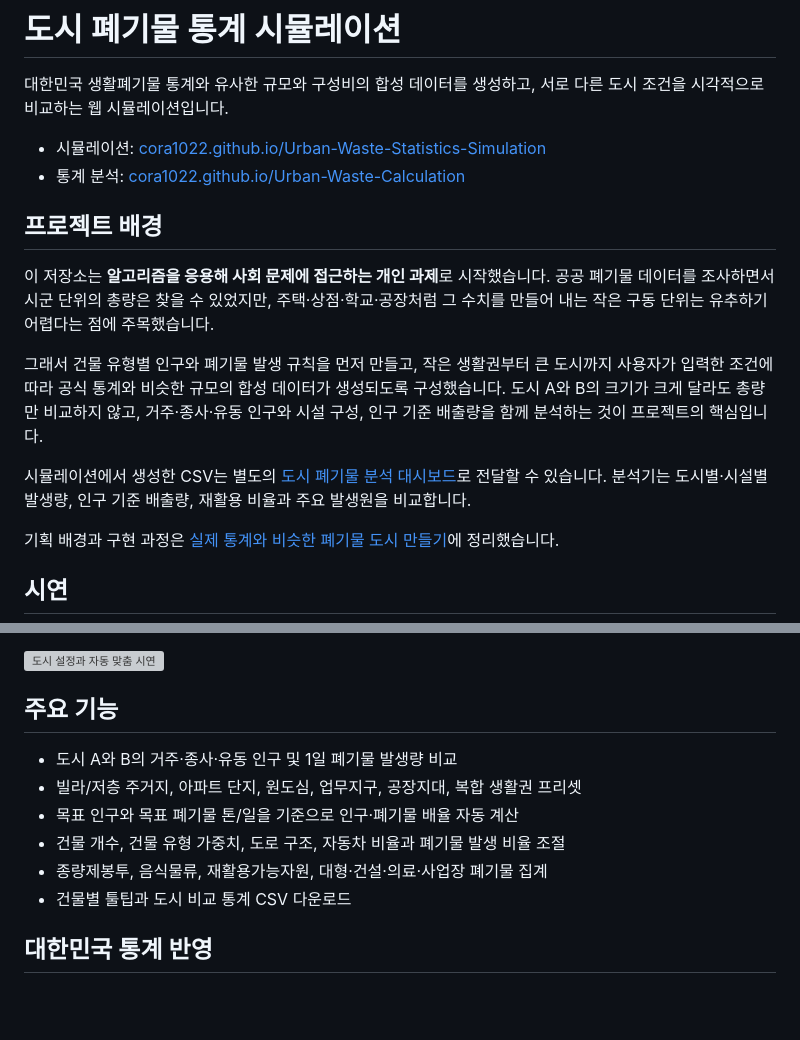
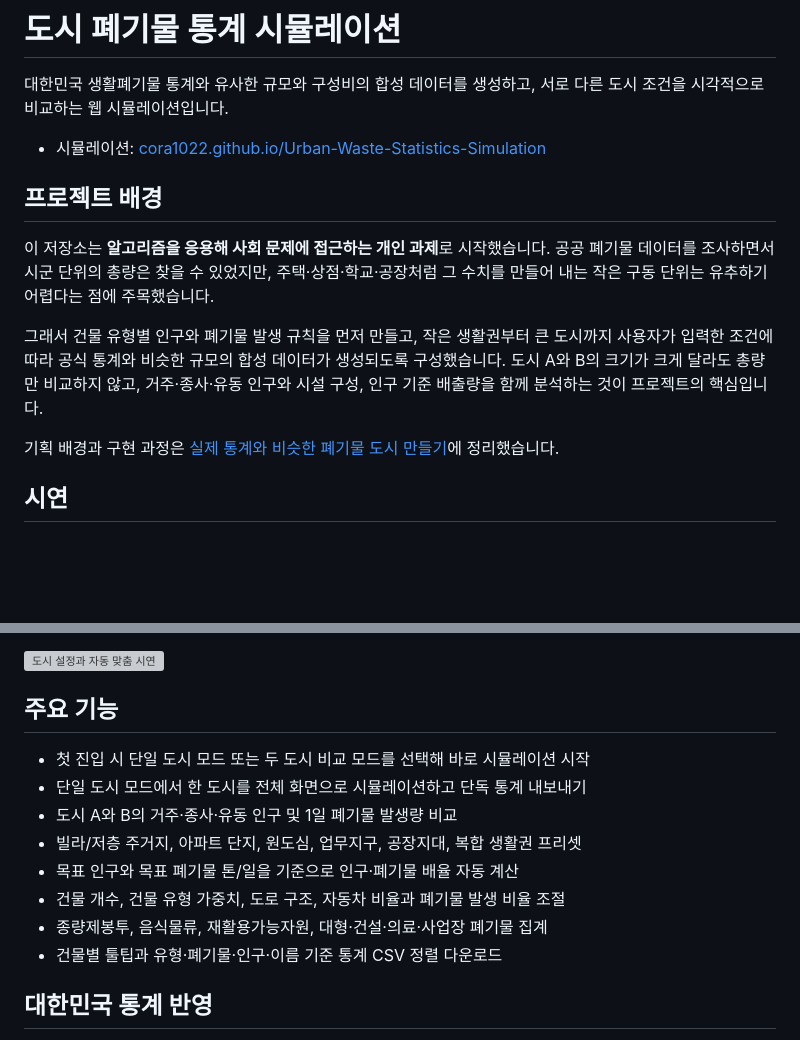
Before and after one commit to cora1022/Urban-Waste-Statistics-Simulation, a Markdown page: README.md, 2 parts joined by grey strips. Drawn GitHub-style; blank space fills up the shorter version; grey boxes are pictures that could not be loaded.

Commit message:
docs: 현재 기능과 사용 흐름 정리

```diff
--- a/README.md
+++ b/README.md
@@ -3,15 +3,12 @@
 대한민국 생활폐기물 통계와 유사한 규모와 구성비의 합성 데이터를 생성하고, 서로 다른 도시 조건을 시각적으로 비교하는 웹 시뮬레이션입니다.
 
 - 시뮬레이션: [cora1022.github.io/Urban-Waste-Statistics-Simulation](https://cora1022.github.io/Urban-Waste-Statistics-Simulation/)
-- 통계 분석: [cora1022.github.io/Urban-Waste-Calculation](https://cora1022.github.io/Urban-Waste-Calculation/)
 
 ## 프로젝트 배경
 
 이 저장소는 **알고리즘을 응용해 사회 문제에 접근하는 개인 과제**로 시작했습니다. 공공 폐기물 데이터를 조사하면서 시군 단위의 총량은 찾을 수 있었지만, 주택·상점·학교·공장처럼 그 수치를 만들어 내는 작은 구동 단위는 유추하기 어렵다는 점에 주목했습니다.
 
 그래서 건물 유형별 인구와 폐기물 발생 규칙을 먼저 만들고, 작은 생활권부터 큰 도시까지 사용자가 입력한 조건에 따라 공식 통계와 비슷한 규모의 합성 데이터가 생성되도록 구성했습니다. 도시 A와 B의 크기가 크게 달라도 총량만 비교하지 않고, 거주·종사·유동 인구와 시설 구성, 인구 기준 배출량을 함께 분석하는 것이 프로젝트의 핵심입니다.
-
-시뮬레이션에서 생성한 CSV는 별도의 [도시 폐기물 분석 대시보드](https://cora1022.github.io/Urban-Waste-Calculation/)로 전달할 수 있습니다. 분석기는 도시별·시설별 발생량, 인구 기준 배출량, 재활용 비율과 주요 발생원을 비교합니다.
 
 기획 배경과 구현 과정은 [실제 통계와 비슷한 폐기물 도시 만들기](https://cora1022.com/blog/posts/urban-waste-statistics-simulation.html)에 정리했습니다.
 
@@ -31,12 +28,14 @@
 
 ## 주요 기능
 
+- 첫 진입 시 단일 도시 모드 또는 두 도시 비교 모드를 선택해 바로 시뮬레이션 시작
+- 단일 도시 모드에서 한 도시를 전체 화면으로 시뮬레이션하고 단독 통계 내보내기
 - 도시 A와 B의 거주·종사·유동 인구 및 1일 폐기물 발생량 비교
 - 빌라/저층 주거지, 아파트 단지, 원도심, 업무지구, 공장지대, 복합 생활권 프리셋
 - 목표 인구와 목표 폐기물 톤/일을 기준으로 인구·폐기물 배율 자동 계산
 - 건물 개수, 건물 유형 가중치, 도로 구조, 자동차 비율과 폐기물 발생 비율 조절
 - 종량제봉투, 음식물류, 재활용가능자원, 대형·건설·의료·사업장 폐기물 집계
-- 건물별 툴팁과 도시 비교 통계 CSV 다운로드
+- 건물별 툴팁과 유형·폐기물·인구·이름 기준 통계 CSV 정렬 다운로드
 
 ## 대한민국 통계 반영
 
```
